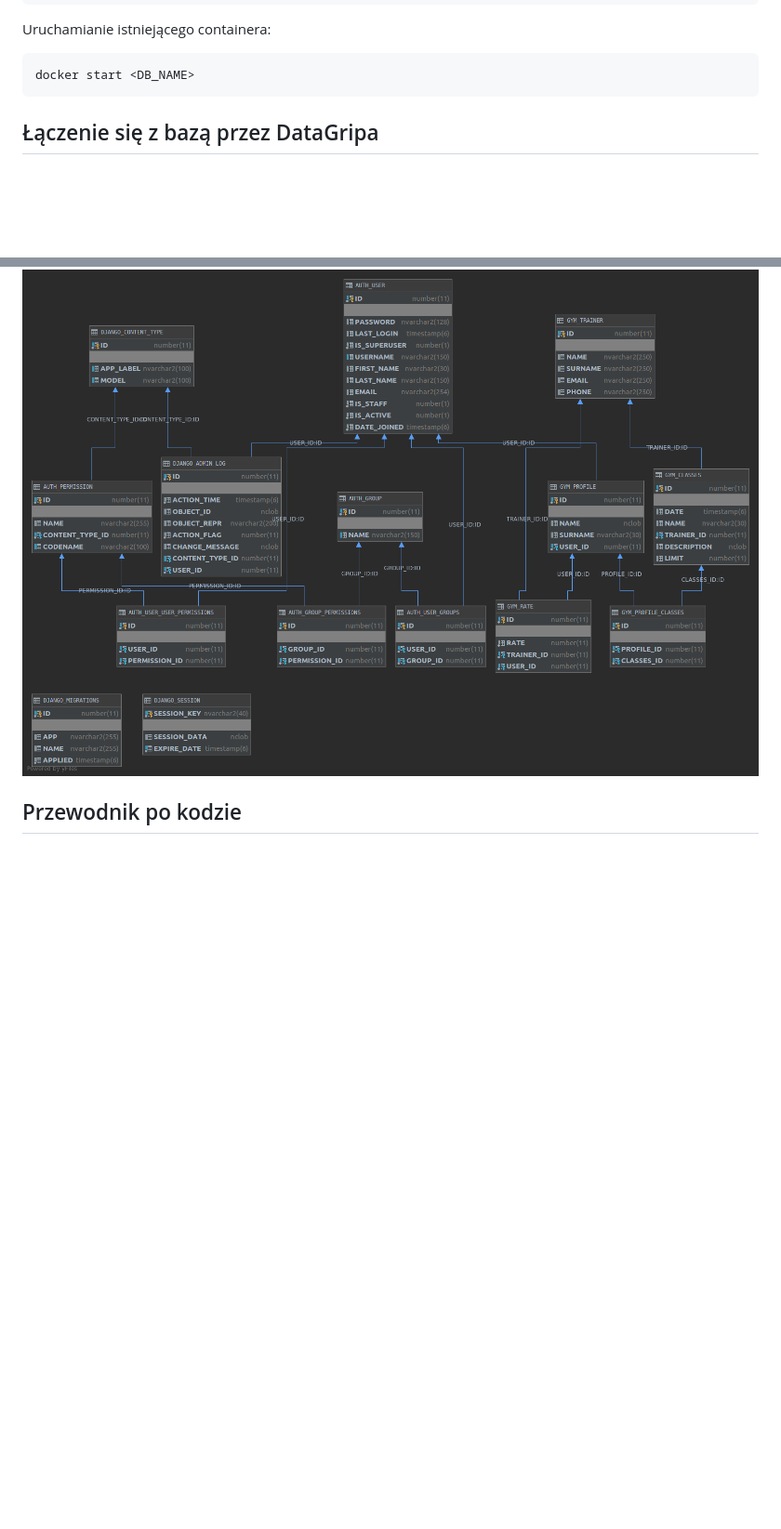
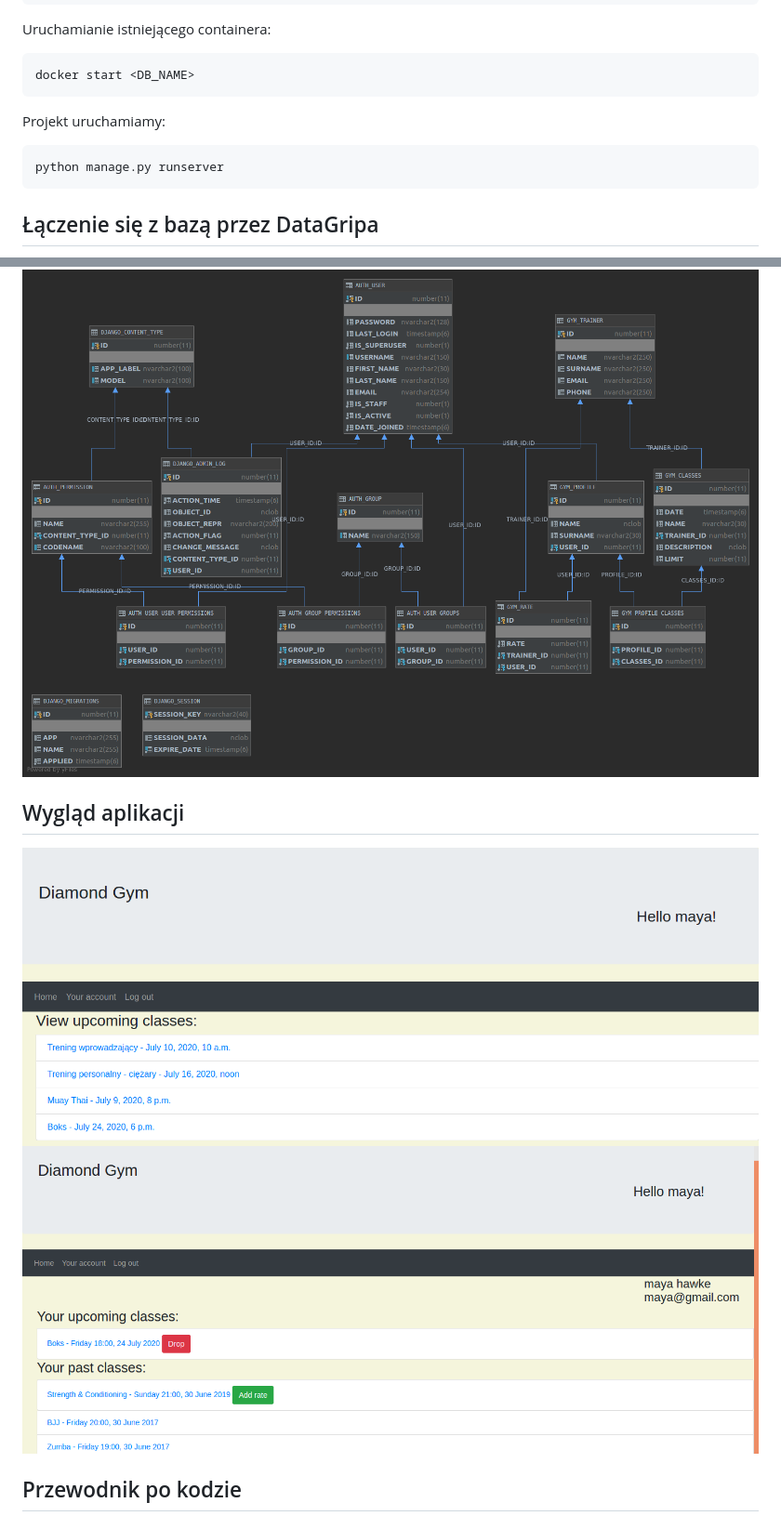
Before and after one commit to magdalena-b/BD_projekt, a Markdown page: README.md, 2 parts joined by grey strips. Shown: that part at 93% size. GitHub-like rendering; pictures changed too: index.png (added), show_profile.png (added); blank space fills up the shorter version.

Commit message:
Improve readme

````diff
--- a/README.md
+++ b/README.md
@@ -104,6 +104,12 @@ Uruchamianie istniejącego containera:
 docker start <DB_NAME>
 ```
 
+Projekt uruchamiamy:
+```
+python manage.py runserver
+```
+
+
 
 ## Łączenie się z bazą przez DataGripa
 
@@ -113,6 +120,14 @@ docker start <DB_NAME>
 ## Diagram bazy
 
 <img src="diagram.png">
+
+
+
+## Wygląd aplikacji
+
+<img src="index.png">
+
+<img src="show_profile.png">
 
 
 ## Przewodnik po kodzie
````
Also changed, not shown: other parts of README.md (+1 -0 lines), select_from_classes.png (added), 4 other files.
